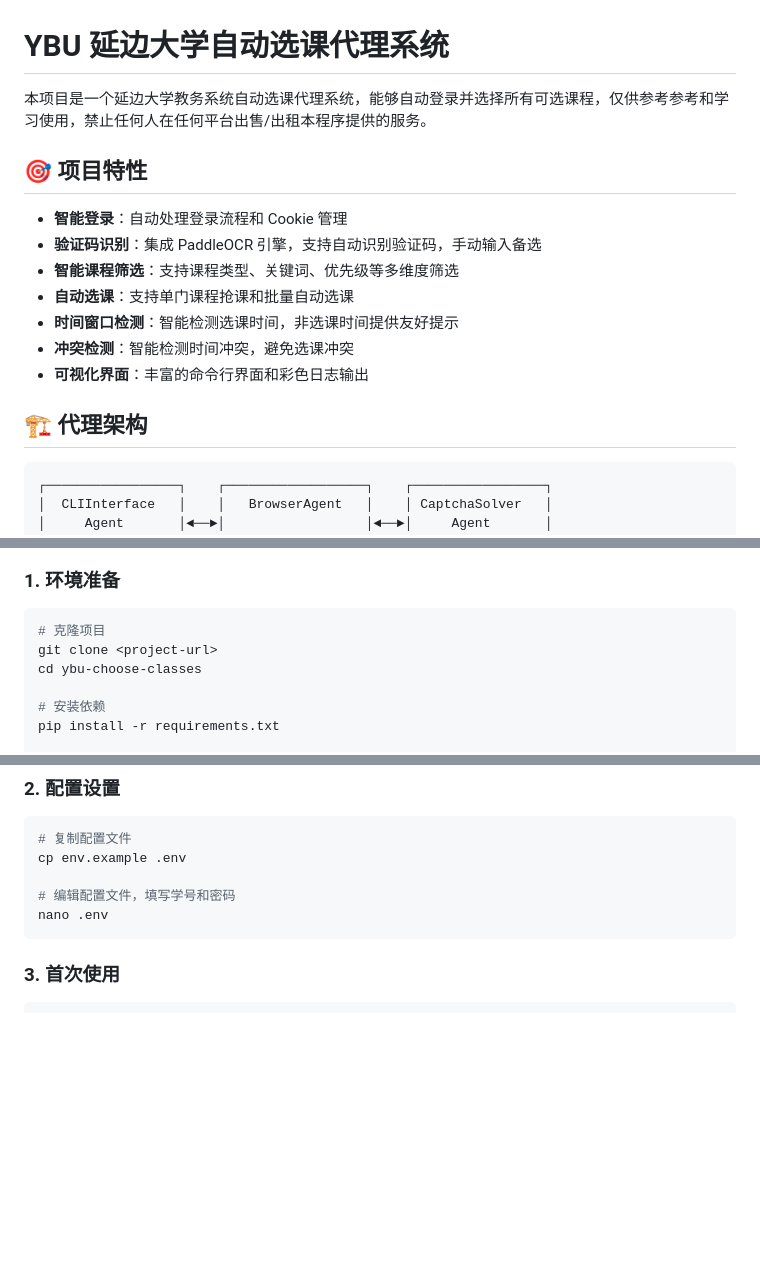
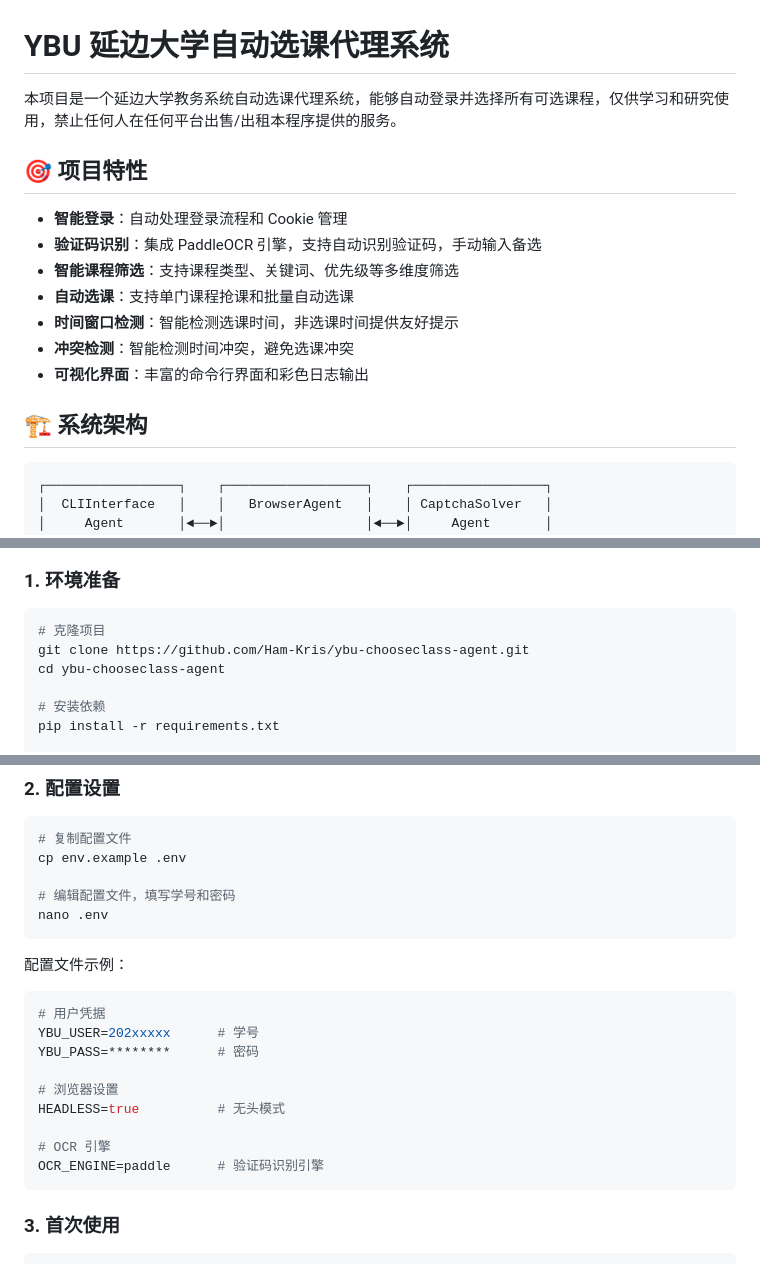
Before and after one commit to Ham-Kris/ybu-chooseclass-agent, a Markdown page: README.md, 3 parts joined by grey strips. Drawn GitHub-style; blank space fills up the shorter version.

````diff
--- a/README.md
+++ b/README.md
@@ -1,6 +1,6 @@
 # YBU 延边大学自动选课代理系统
 
-本项目是一个延边大学教务系统自动选课代理系统，能够自动登录并选择所有可选课程，仅供参考参考和学习使用，禁止任何人在任何平台出售/出租本程序提供的服务。
+本项目是一个延边大学教务系统自动选课代理系统，能够自动登录并选择所有可选课程，仅供学习和研究使用，禁止任何人在任何平台出售/出租本程序提供的服务。
 
 ## 🎯 项目特性
 
@@ -12,7 +12,7 @@
 - **冲突检测**：智能检测时间冲突，避免选课冲突
 - **可视化界面**：丰富的命令行界面和彩色日志输出
 
-## 🏗️ 代理架构
+## 🏗️ 系统架构
 
 ```
 ┌─────────────────┐    ┌──────────────────┐    ┌─────────────────┐
@@ -33,8 +33,8 @@
 
 ```bash
 # 克隆项目
-git clone <project-url>
-cd ybu-choose-classes
+git clone https://github.com/Ham-Kris/ybu-chooseclass-agent.git
+cd ybu-chooseclass-agent
 
 # 安装依赖
 pip install -r requirements.txt
@@ -54,6 +54,19 @@ cp env.example .env
 
 # 编辑配置文件，填写学号和密码
 nano .env
+```
+
+配置文件示例：
+```bash
+# 用户凭据
+YBU_USER=202xxxxx      # 学号
+YBU_PASS=********      # 密码
+
+# 浏览器设置
+HEADLESS=true          # 无头模式
+
+# OCR 引擎
+OCR_ENGINE=paddle      # 验证码识别引擎
 ```
 
 ### 3. 首次使用
````
Also changed, not shown: other parts of README.md (+15 -47 lines).
